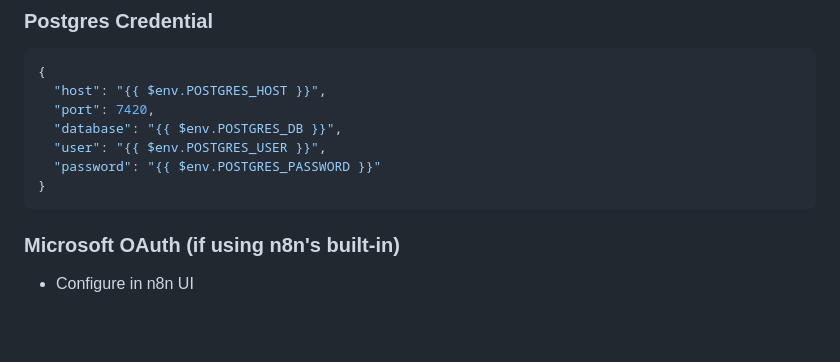
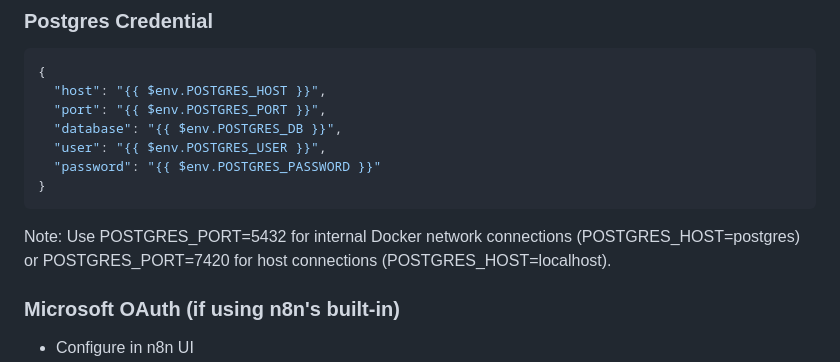
Before and after one commit to drseanwing/DocOrganiser, a Markdown page: document-organizer-v2/docs/PROMPT_4_N8N_WORKFLOWS.md, the part around the change. Rendered like a GitHub page; blank space fills up the shorter version.

````diff
--- a/document-organizer-v2/docs/PROMPT_4_N8N_WORKFLOWS.md
+++ b/document-organizer-v2/docs/PROMPT_4_N8N_WORKFLOWS.md
@@ -521,12 +521,13 @@ Trigger Next Action (if applicable)
 ```json
 {
   "host": "{{ $env.POSTGRES_HOST }}",
-  "port": 7420,
+  "port": "{{ $env.POSTGRES_PORT }}",
   "database": "{{ $env.POSTGRES_DB }}",
   "user": "{{ $env.POSTGRES_USER }}",
   "password": "{{ $env.POSTGRES_PASSWORD }}"
 }
 ```
+Note: Use POSTGRES_PORT=5432 for internal Docker network connections (POSTGRES_HOST=postgres) or POSTGRES_PORT=7420 for host connections (POSTGRES_HOST=localhost).
 
 ### Microsoft OAuth (if using n8n's built-in)
 - Configure in n8n UI
````
Also changed, not shown: document-organizer-v2/n8n/README.md (+2 -2 lines).
